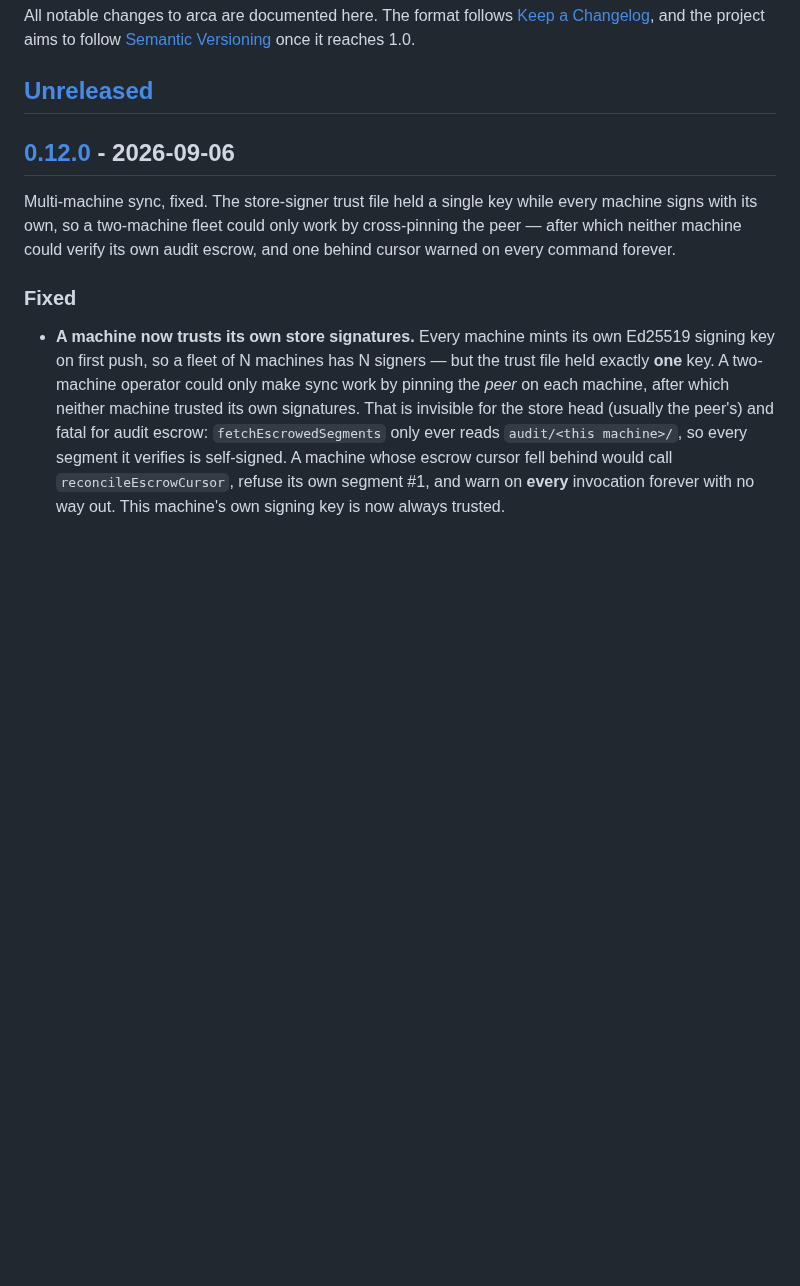
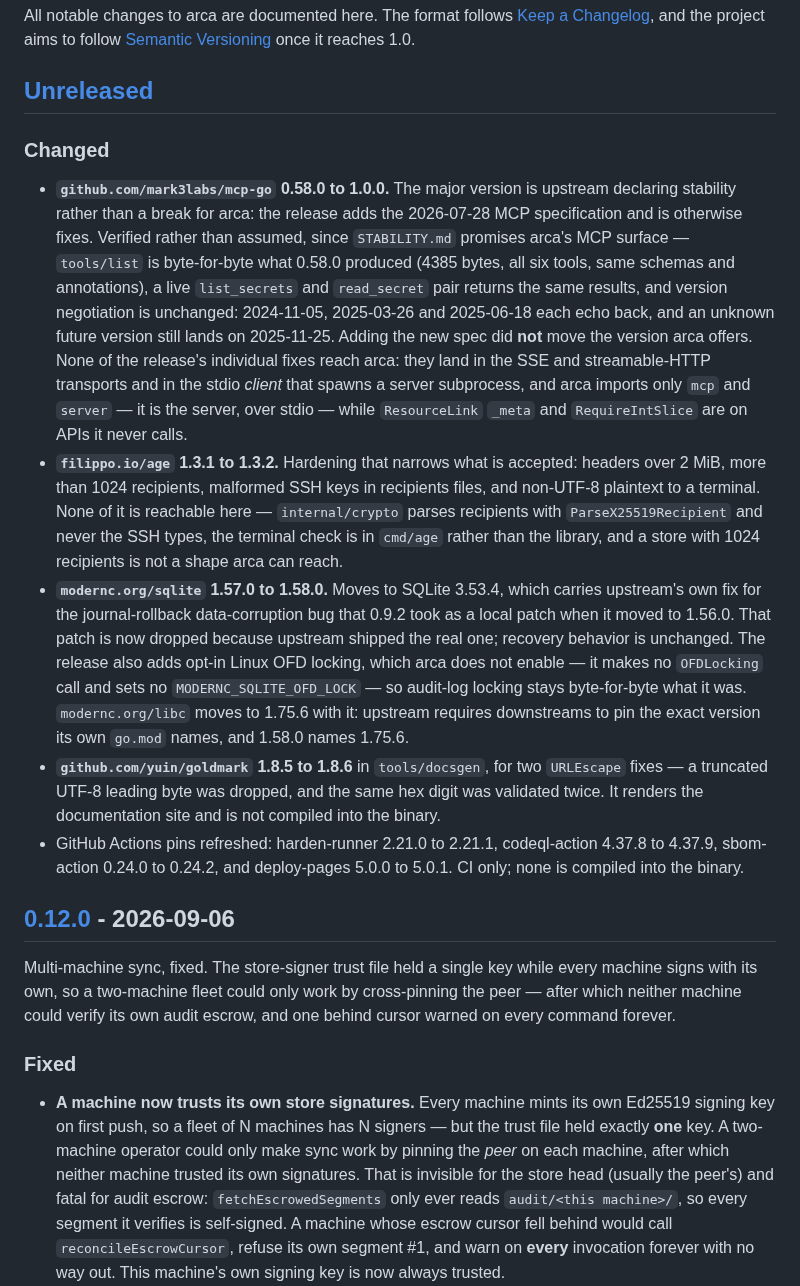
Before and after one commit to arenzana/arca, a Markdown page: CHANGELOG.md, the part around the change. GitHub-like rendering; blank space fills up the shorter version.

Commit message:
docs(changelog): record the September dependency bumps (#150)
Four dependency PRs and one actions PR landed (#147, #148, #149) without
touching the changelog, which is this repo's convention. These are the
entries for them, written while the verification is still fresh rather
than reconstructed at release-roll time.

The one worth reading is mcp-go 0.58.0 to 1.0.0. A major version on a
library whose surface STABILITY.md promises deserves more than a green
CI run, so it was checked directly: tools/list is byte-identical across
the bump (4385 bytes, six tools), live list_secrets and read_secret
return the same results, and the newly supported 2026-07-28 spec does
not change the version arca negotiates -- an unknown future version
still lands on 2025-11-25, exactly as it did on 0.58.0.

The rest are argued to be unreachable rather than assumed harmless:
age's new rejections are on the SSH recipient and terminal paths arca
does not use, sqlite's OFD locking is opt-in and arca does not opt in,
and the mcp-go fixes are all in the client and HTTP transports that
`go list -deps` confirms are not in the binary.

Claude-Session: https://claude.ai/code/session_01Amp2ei6G4mNii1N6aWv3dJ

Signed-off-by: Ismael Arenzana <isma@arenzana.org>
Co-authored-by: Claude Opus 5 (1M context) <noreply@anthropic.com>

```diff
--- a/CHANGELOG.md
+++ b/CHANGELOG.md
@@ -5,6 +5,37 @@ All notable changes to arca are documented here. The format follows
 [Semantic Versioning](https://semver.org/spec/v2.0.0.html) once it reaches 1.0.
 
 ## [Unreleased]
+
+### Changed
+- **`github.com/mark3labs/mcp-go` 0.58.0 to 1.0.0.** The major version is upstream declaring
+  stability rather than a break for arca: the release adds the 2026-07-28 MCP specification and is
+  otherwise fixes. Verified rather than assumed, since `STABILITY.md` promises arca's MCP surface —
+  `tools/list` is byte-for-byte what 0.58.0 produced (4385 bytes, all six tools, same schemas and
+  annotations), a live `list_secrets` and `read_secret` pair returns the same results, and version
+  negotiation is unchanged: 2024-11-05, 2025-03-26 and 2025-06-18 each echo back, and an unknown
+  future version still lands on 2025-11-25. Adding the new spec did **not** move the version arca
+  offers. None of the release's individual fixes reach arca: they land in the SSE and
+  streamable-HTTP transports and in the stdio *client* that spawns a server subprocess, and arca
+  imports only `mcp` and `server` — it is the server, over stdio — while `ResourceLink` `_meta` and
+  `RequireIntSlice` are on APIs it never calls.
+- **`filippo.io/age` 1.3.1 to 1.3.2.** Hardening that narrows what is accepted: headers over 2 MiB,
+  more than 1024 recipients, malformed SSH keys in recipients files, and non-UTF-8 plaintext to a
+  terminal. None of it is reachable here — `internal/crypto` parses recipients with
+  `ParseX25519Recipient` and never the SSH types, the terminal check is in `cmd/age` rather than the
+  library, and a store with 1024 recipients is not a shape arca can reach.
+- **`modernc.org/sqlite` 1.57.0 to 1.58.0.** Moves to SQLite 3.53.4, which carries upstream's own
+  fix for the journal-rollback data-corruption bug that 0.9.2 took as a local patch when it moved to
+  1.56.0. That patch is now dropped because upstream shipped the real one; recovery behavior is
+  unchanged. The release also adds opt-in Linux OFD locking, which arca does not enable — it makes
+  no `OFDLocking` call and sets no `MODERNC_SQLITE_OFD_LOCK` — so audit-log locking stays
+  byte-for-byte what it was. `modernc.org/libc` moves to 1.75.6 with it: upstream requires
+  downstreams to pin the exact version its own `go.mod` names, and 1.58.0 names 1.75.6.
+- **`github.com/yuin/goldmark` 1.8.5 to 1.8.6** in `tools/docsgen`, for two `URLEscape` fixes — a
+  truncated UTF-8 leading byte was dropped, and the same hex digit was validated twice. It renders
+  the documentation site and is not compiled into the binary.
+- GitHub Actions pins refreshed: harden-runner 2.21.0 to 2.21.1, codeql-action 4.37.8 to 4.37.9,
+  sbom-action 0.24.0 to 0.24.2, and deploy-pages 5.0.0 to 5.0.1. CI only; none is compiled into the
+  binary.
 
 ## [0.12.0] - 2026-09-06
 
```
